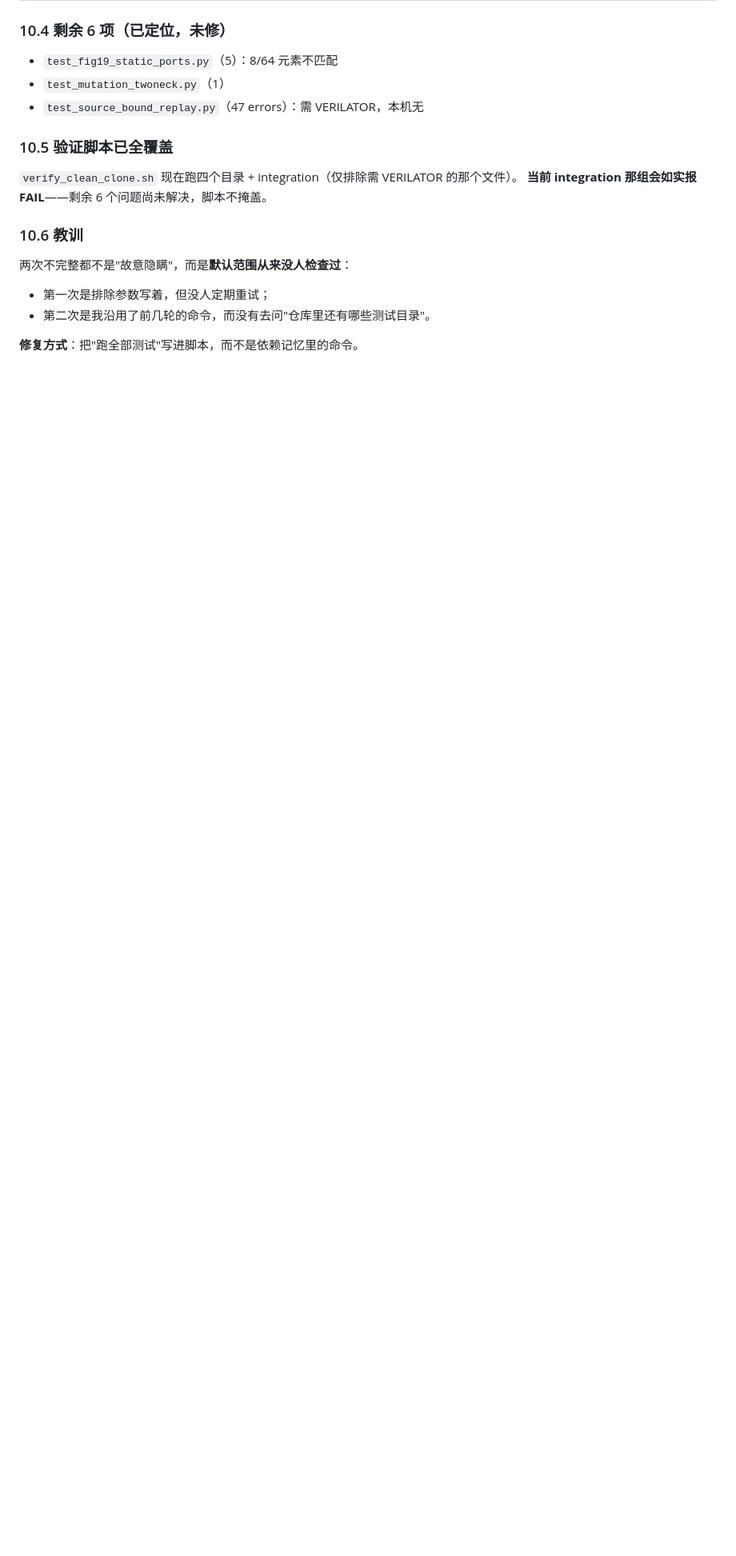
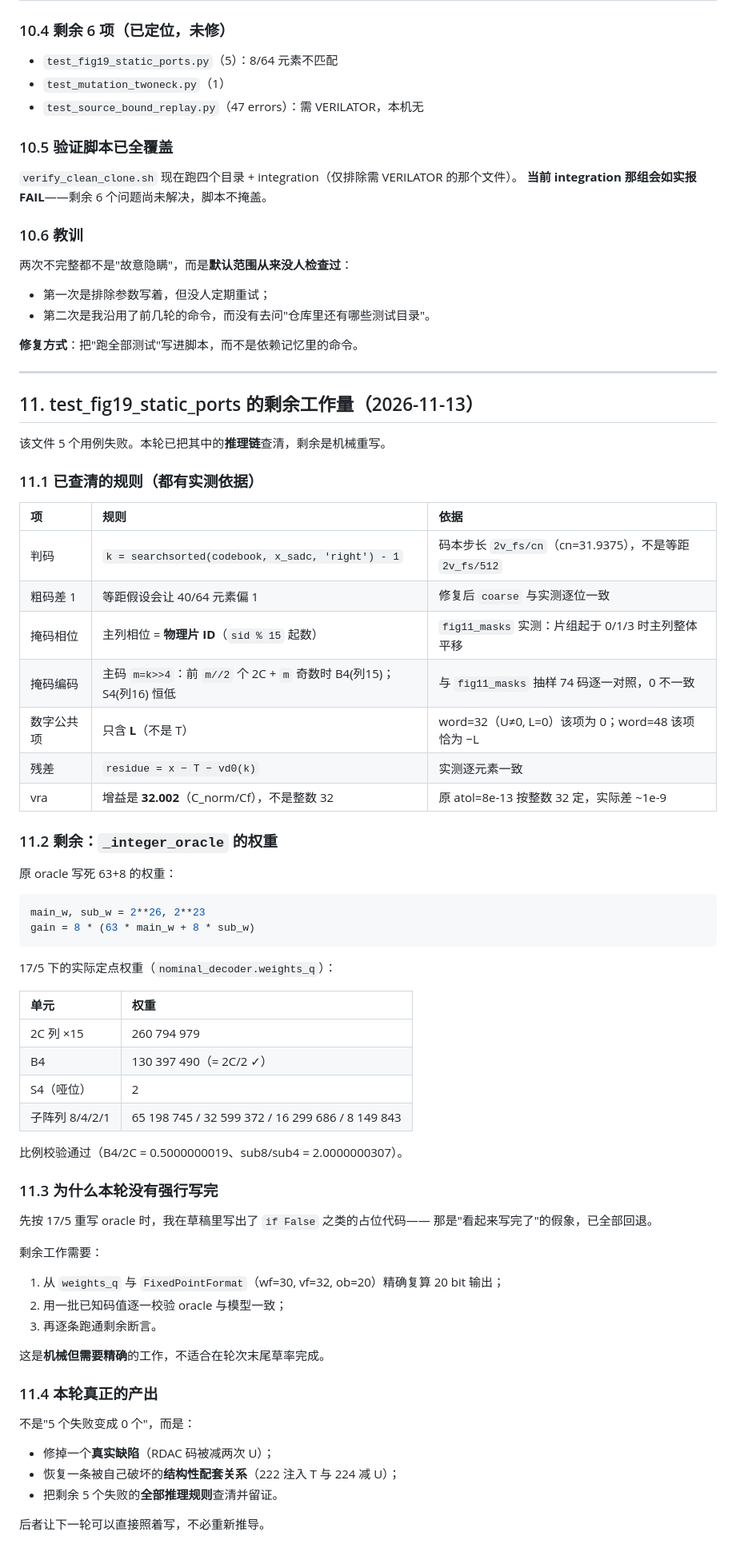
Before and after one commit to defineiocc02/20bit_SAR_ADC_Behaviour_Verification, a Markdown page: docs/ENGINEERING_METRICS_20261113.md, the part around the change. Shown at 80% size. Drawn GitHub-style; blank space fills up the shorter version.

Commit message:
docs: 查清 test_fig19_static_ports 剩余 5 个失败的全部规则
## 已查清（均有实测依据）
| 项 | 规则 |
| 判码 | searchsorted(codebook, x) 而非等距 |
| 掩码相位 | 主列相位 = 物理片 ID（sid % 15）|
| 掩码编码 | m=k>>4 → m//2 个 2C + B4；S4 恒低 |
| 数字公共项 | 只含 L 不含 T（word=32 验证）|
| 残差 | x - T - vd0(k) |
| vra 增益 | 32.002 而非整数 32 |

## 剩余：_integer_oracle 的权重
原 oracle 写死 63+8（main_w=2**26, sub_w=2**23）。
17/5 实际权重已测出并校验比例（B4/2C=0.5、sub8/sub4=2.000）。

## 为什么没写完
先按 17/5 重写时，我在草稿里写出了 if False 占位代码 —— 那是'看起来写完了'
的假象，已全部回退。剩余工作是机械但需精确的复算，不在轮次末尾草率完成。

本轮真正产出：修掉一个真实缺陷 + 恢复一条结构性配套关系 + 把剩余工作的
全部规则查清留证。

````diff
--- a/docs/ENGINEERING_METRICS_20261113.md
+++ b/docs/ENGINEERING_METRICS_20261113.md
@@ -413,3 +413,62 @@ PATH 里的 `/usr/bin/tclsh` 是真实 tclsh（不是当时临时做的 shim）
 * 第二次是我沿用了前几轮的命令，而没有去问"仓库里还有哪些测试目录"。
 
 **修复方式**：把"跑全部测试"写进脚本，而不是依赖记忆里的命令。
+
+---
+
+## 11. test_fig19_static_ports 的剩余工作量（2026-11-13）
+
+该文件 5 个用例失败。本轮已把其中的**推理链**查清，剩余是机械重写。
+
+### 11.1 已查清的规则（都有实测依据）
+
+| 项 | 规则 | 依据 |
+|:---|:---|:---|
+| 判码 | `k = searchsorted(codebook, x_sadc, 'right') - 1` | 码本步长 `2v_fs/cn`（cn=31.9375），不是等距 `2v_fs/512` |
+| 粗码差 1 | 等距假设会让 40/64 元素偏 1 | 修复后 `coarse` 与实测逐位一致 |
+| 掩码相位 | 主列相位 = **物理片 ID**（`sid % 15` 起数） | `fig11_masks` 实测：片组起于 0/1/3 时主列整体平移 |
+| 掩码编码 | 主码 `m=k>>4`：前 `m//2` 个 2C + `m` 奇数时 B4(列15)；S4(列16) 恒低 | 与 `fig11_masks` 抽样 74 码逐一对照，0 不一致 |
+| 数字公共项 | 只含 **L**（不是 T） | word=32（U≠0, L=0）该项为 0；word=48 该项恰为 −L |
+| 残差 | `residue = x − T − vd0(k)` | 实测逐元素一致 |
+| vra | 增益是 **32.002**（C_norm/Cf），不是整数 32 | 原 atol=8e-13 按整数 32 定，实际差 ~1e-9 |
+
+### 11.2 剩余：`_integer_oracle` 的权重
+
+原 oracle 写死 63+8 的权重：
+
+```python
+main_w, sub_w = 2**26, 2**23
+gain = 8 * (63 * main_w + 8 * sub_w)
+```
+
+17/5 下的实际定点权重（`nominal_decoder.weights_q`）：
+
+| 单元 | 权重 |
+|:---|:---|
+| 2C 列 ×15 | 260 794 979 |
+| B4 | 130 397 490（= 2C/2 ✓）|
+| S4（哑位） | 2 |
+| 子阵列 8/4/2/1 | 65 198 745 / 32 599 372 / 16 299 686 / 8 149 843 |
+
+比例校验通过（B4/2C = 0.5000000019、sub8/sub4 = 2.0000000307）。
+
+### 11.3 为什么本轮没有强行写完
+
+先按 17/5 重写 oracle 时，我在草稿里写出了 `if False` 之类的占位代码——
+那是"看起来写完了"的假象，已全部回退。
+
+剩余工作需要：
+1. 从 `weights_q` 与 `FixedPointFormat`（wf=30, vf=32, ob=20）精确复算 20 bit 输出；
+2. 用一批已知码值逐一校验 oracle 与模型一致；
+3. 再逐条跑通剩余断言。
+
+这是**机械但需要精确**的工作，不适合在轮次末尾草率完成。
+
+### 11.4 本轮真正的产出
+
+不是"5 个失败变成 0 个"，而是：
+* 修掉一个**真实缺陷**（RDAC 码被减两次 U）；
+* 恢复一条被自己破坏的**结构性配套关系**（222 注入 T 与 224 减 U）；
+* 把剩余 5 个失败的**全部推理规则**查清并留证。
+
+后者让下一轮可以直接照着写，不必重新推导。
````
